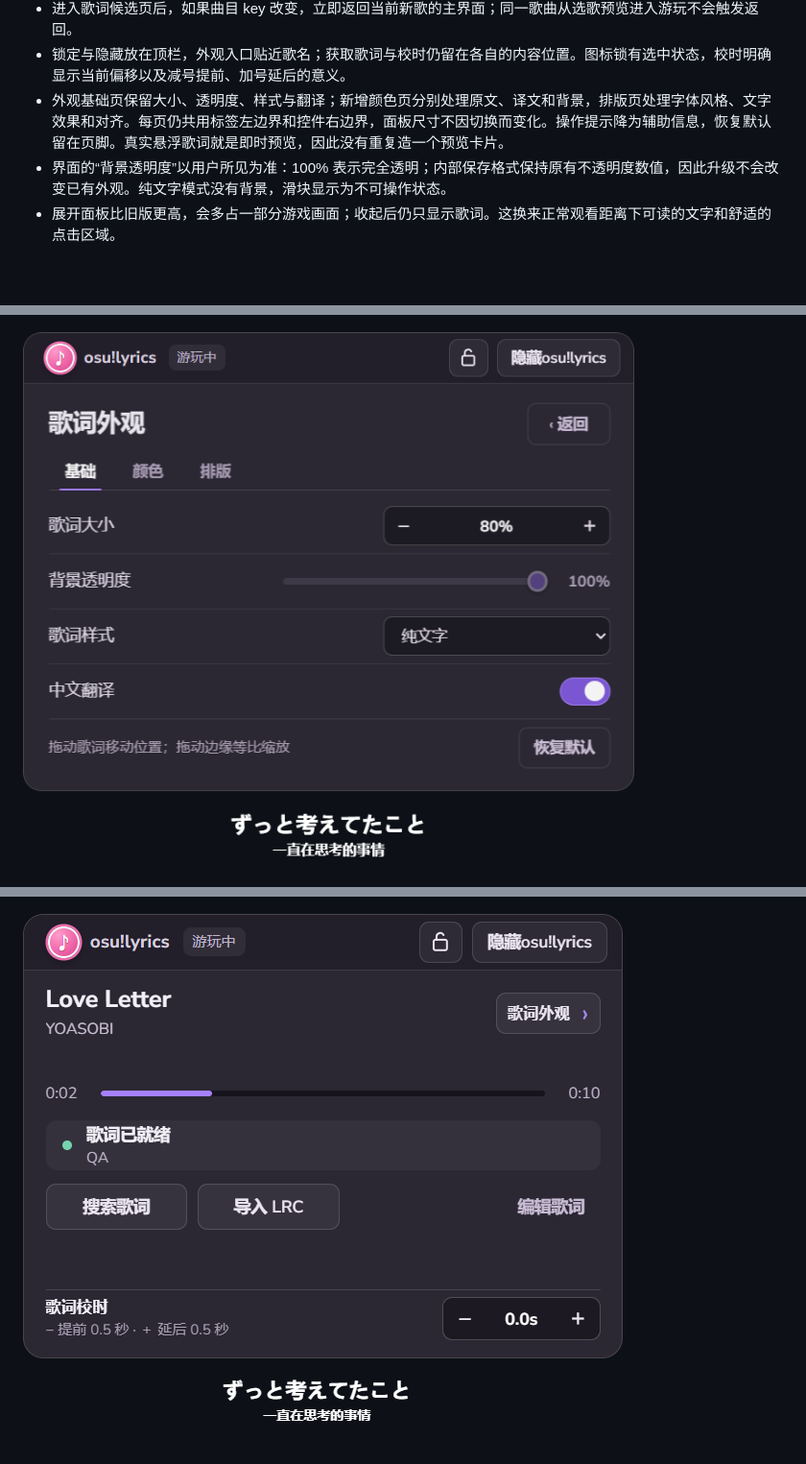
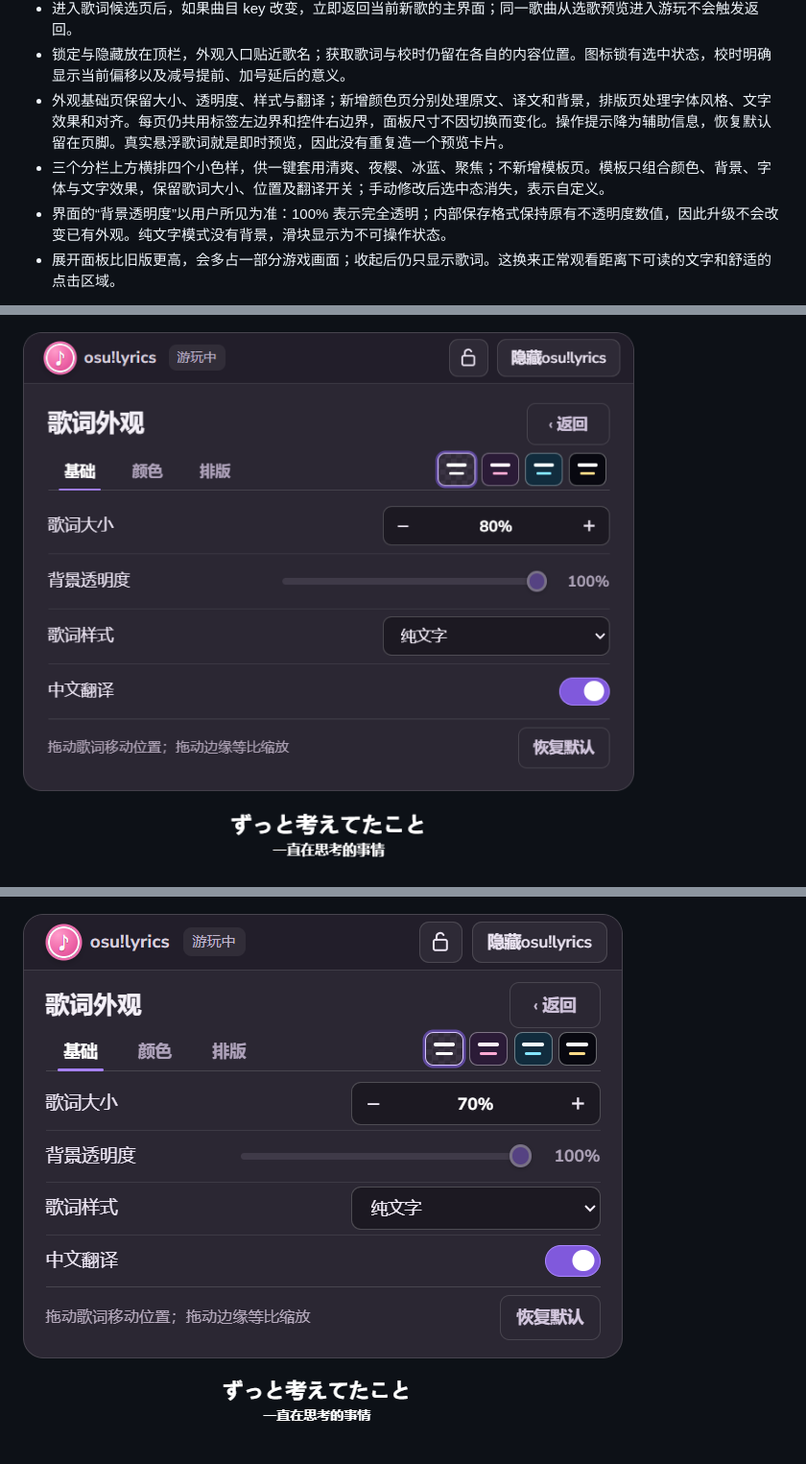
Before and after one commit to Meredith2328/osulyrics, a Markdown page: docs/interface-design.md, 3 parts joined by grey strips. Shown: that part at 96% size. GitHub-like rendering; pictures changed too: docs/screenshots/appearance.png, docs/screenshots/compact-appearance.png; blank space fills up the shorter version.

```diff
--- a/docs/interface-design.md
+++ b/docs/interface-design.md
@@ -24,6 +24,7 @@
 - 进入歌词候选页后，如果曲目 key 改变，立即返回当前新歌的主界面；同一歌曲从选歌预览进入游玩不会触发返回。
 - 锁定与隐藏放在顶栏，外观入口贴近歌名；获取歌词与校时仍留在各自的内容位置。图标锁有选中状态，校时明确显示当前偏移以及减号提前、加号延后的意义。
 - 外观基础页保留大小、透明度、样式与翻译；新增颜色页分别处理原文、译文和背景，排版页处理字体风格、文字效果和对齐。每页仍共用标签左边界和控件右边界，面板尺寸不因切换而变化。操作提示降为辅助信息，恢复默认留在页脚。真实悬浮歌词就是即时预览，因此没有重复造一个预览卡片。
+- 三个分栏上方横排四个小色样，供一键套用清爽、夜樱、冰蓝、聚焦；不新增模板页。模板只组合颜色、背景、字体与文字效果，保留歌词大小、位置及翻译开关；手动修改后选中态消失，表示自定义。
 - 界面的“背景透明度”以用户所见为准：100% 表示完全透明；内部保存格式保持原有不透明度数值，因此升级不会改变已有外观。纯文字模式没有背景，滑块显示为不可操作状态。
 - 展开面板比旧版更高，会多占一部分游戏画面；收起后仍只显示歌词。这换来正常观看距离下可读的文字和舒适的点击区域。
 
```
Also changed, not shown: README.md (+2 -1 lines), 5 other files.
